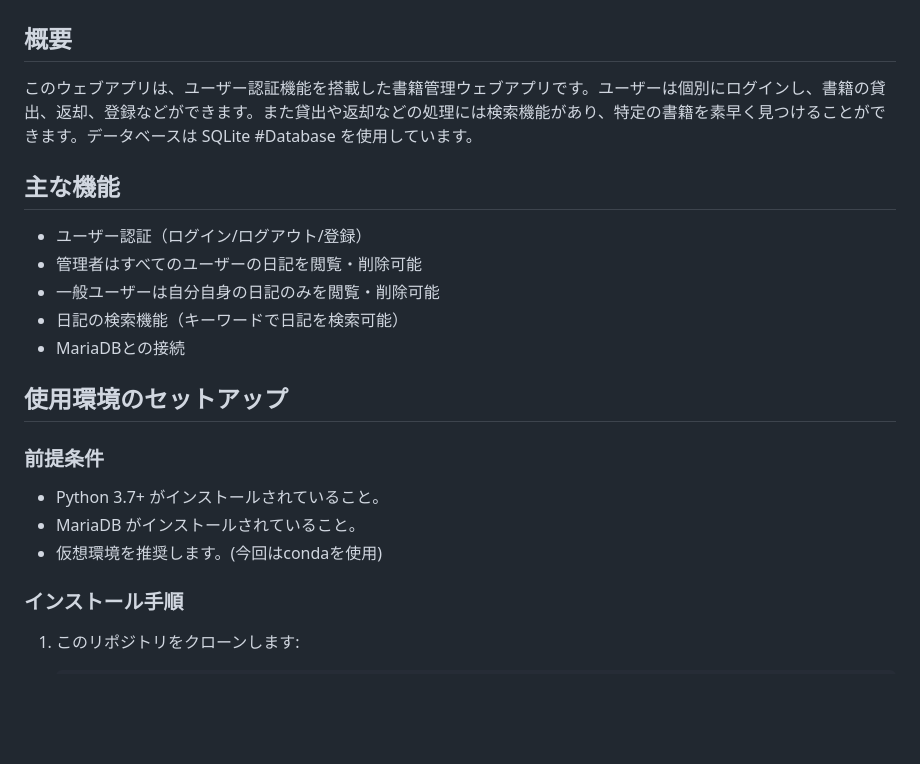
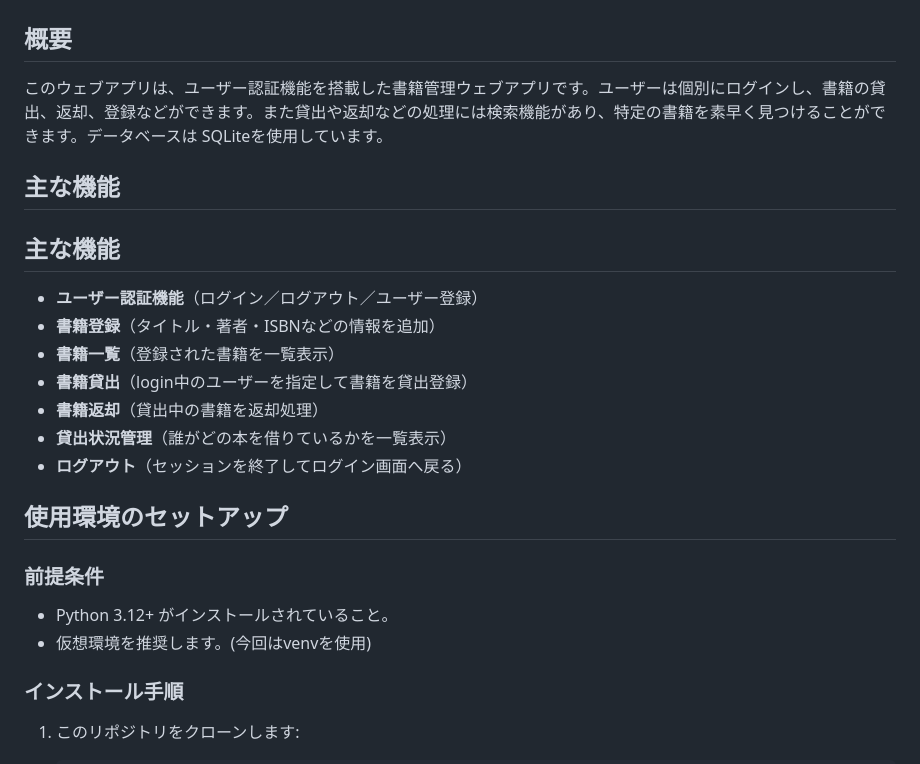
Before and after one commit to yoshiki0123/bookmanagementproject, a Markdown page: README.md, the part around the change. Drawn GitHub-style; blank space fills up the shorter version.

````diff
--- a/README.md
+++ b/README.md
@@ -1,19 +1,20 @@
 # bookmanagementproject - 書籍管理ウェブアプリ
 ## 概要
-このウェブアプリは、ユーザー認証機能を搭載した書籍管理ウェブアプリです。ユーザーは個別にログインし、書籍の貸出、返却、登録などができます。また貸出や返却などの処理には検索機能があり、特定の書籍を素早く見つけることができます。データベースは SQLite #Database
- を使用しています。
+このウェブアプリは、ユーザー認証機能を搭載した書籍管理ウェブアプリです。ユーザーは個別にログインし、書籍の貸出、返却、登録などができます。また貸出や返却などの処理には検索機能があり、特定の書籍を素早く見つけることができます。データベースは SQLiteを使用しています。
 ## 主な機能
-- ユーザー認証（ログイン/ログアウト/登録）
-- 管理者はすべてのユーザーの日記を閲覧・削除可能
-- 一般ユーザーは自分自身の日記のみを閲覧・削除可能
-- 日記の検索機能（キーワードで日記を検索可能）
-- MariaDBとの接続
+## 主な機能
+- **ユーザー認証機能**（ログイン／ログアウト／ユーザー登録）
+- **書籍登録**（タイトル・著者・ISBNなどの情報を追加）
+- **書籍一覧**（登録された書籍を一覧表示）
+- **書籍貸出**（login中のユーザーを指定して書籍を貸出登録）
+- **書籍返却**（貸出中の書籍を返却処理）
+- **貸出状況管理**（誰がどの本を借りているかを一覧表示）
+- **ログアウト**（セッションを終了してログイン画面へ戻る）
 
 ## 使用環境のセットアップ
 ### 前提条件
-- Python 3.7+ がインストールされていること。
-- MariaDB がインストールされていること。
-- 仮想環境を推奨します。(今回はcondaを使用)
+- Python 3.12+ がインストールされていること。
+- 仮想環境を推奨します。(今回はvenvを使用)
 ### インストール手順
 1. このリポジトリをクローンします:
     ```bash
````
